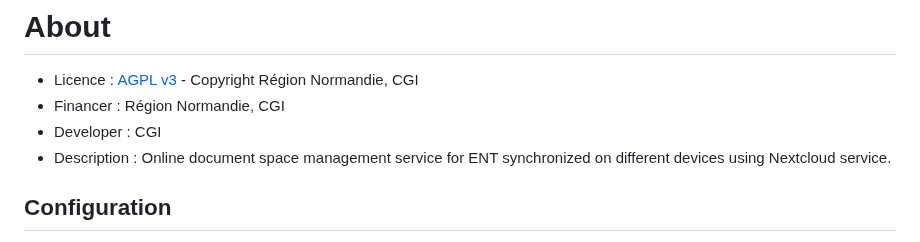
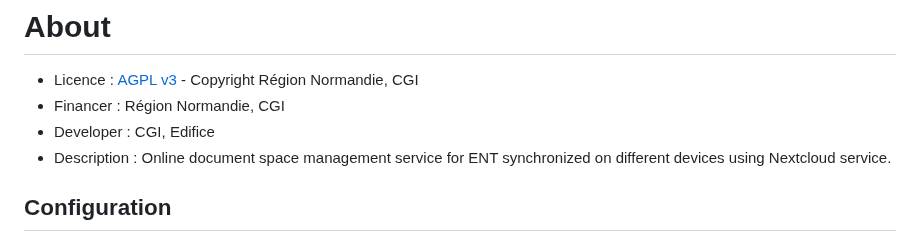
Before and after one commit to OPEN-ENT-NG/nextcloud, a Markdown page: README.md, the part around the change. Rendered like a GitHub page.

Commit message:
chore: update Readme

```diff
--- a/README.md
+++ b/README.md
@@ -6,7 +6,7 @@ Online document space management service for ENT synchronized on different devic
 
 - Licence : [AGPL v3](http://www.gnu.org/licenses/agpl.txt) - Copyright Région Normandie, CGI
 - Financer : Région Normandie, CGI
-- Developer : CGI
+- Developer : CGI, Edifice
 - Description : Online document space management service for ENT synchronized on different devices using Nextcloud service.
 
 ## Configuration
```
